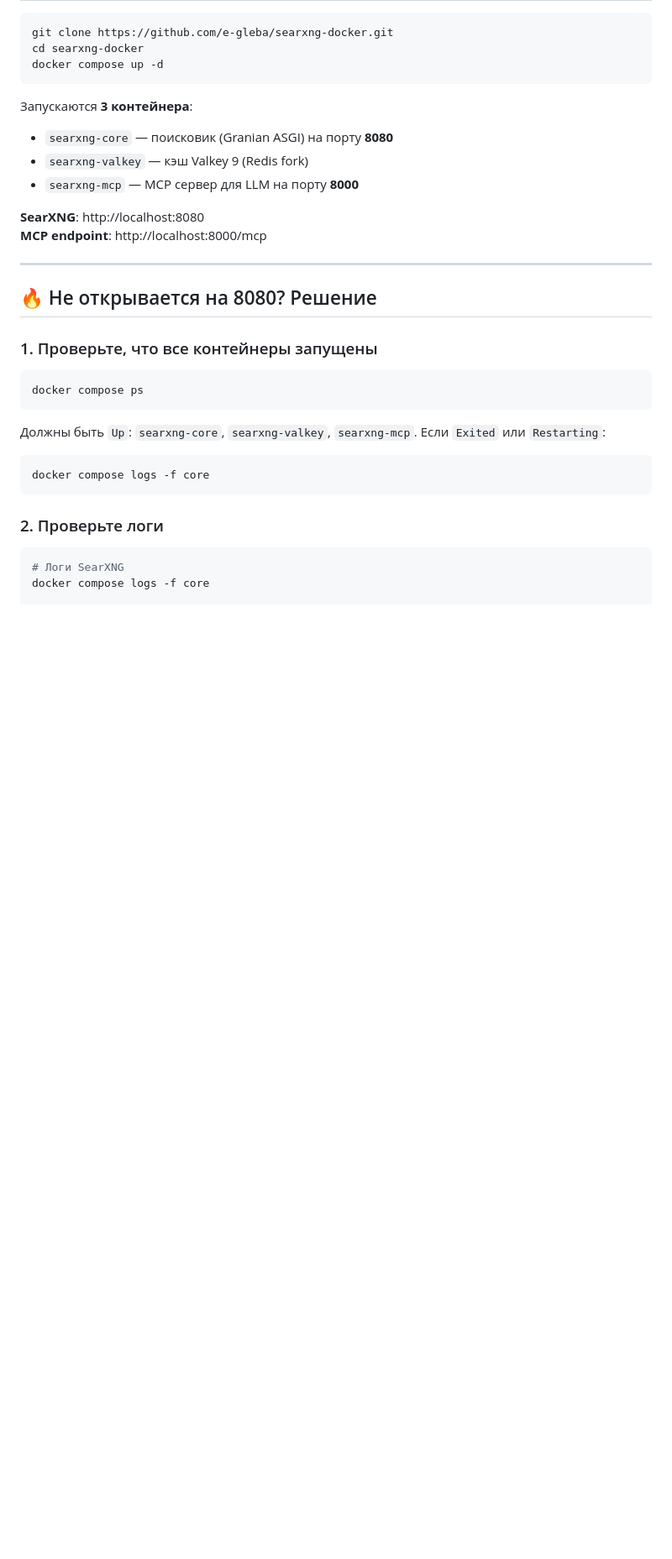
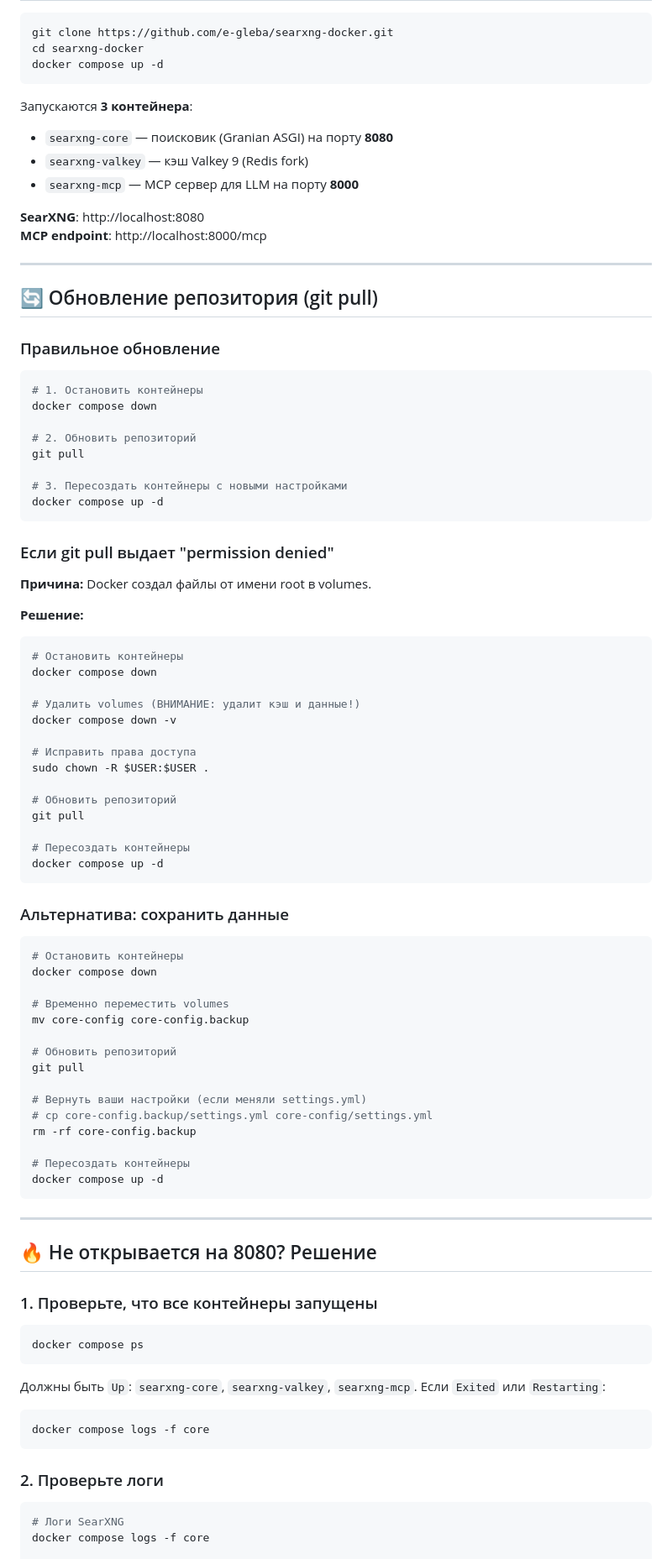
Before and after one commit to e-gleba/searxng-docker, a Markdown page: README.md, the part around one of its changes. Shown at 84% size. GitHub-like rendering; blank space fills up the shorter version.

Commit message:
docs: add git pull instructions and troubleshooting for permission denied

````diff
--- a/README.md
+++ b/README.md
@@ -409,6 +409,66 @@ docker compose up -d
 
 ---
 
+## 🔄 Обновление репозитория (git pull)
+
+### Правильное обновление
+
+```bash
+# 1. Остановить контейнеры
+docker compose down
+
+# 2. Обновить репозиторий
+git pull
+
+# 3. Пересоздать контейнеры с новыми настройками
+docker compose up -d
+```
+
+### Если git pull выдает "permission denied"
+
+**Причина:** Docker создал файлы от имени root в volumes.
+
+**Решение:**
+
+```bash
+# Остановить контейнеры
+docker compose down
+
+# Удалить volumes (ВНИМАНИЕ: удалит кэш и данные!)
+docker compose down -v
+
+# Исправить права доступа
+sudo chown -R $USER:$USER .
+
+# Обновить репозиторий
+git pull
+
+# Пересоздать контейнеры
+docker compose up -d
+```
+
+### Альтернатива: сохранить данные
+
+```bash
+# Остановить контейнеры
+docker compose down
+
+# Временно переместить volumes
+mv core-config core-config.backup
+
+# Обновить репозиторий
+git pull
+
+# Вернуть ваши настройки (если меняли settings.yml)
+# cp core-config.backup/settings.yml core-config/settings.yml
+rm -rf core-config.backup
+
+# Пересоздать контейнеры
+docker compose up -d
+```
+
+---
+
 ## 🔥 Не открывается на 8080? Решение
 
 ### 1. Проверьте, что все контейнеры запущены
````
Also changed, not shown: other parts of README.md (+3 -2 lines).
